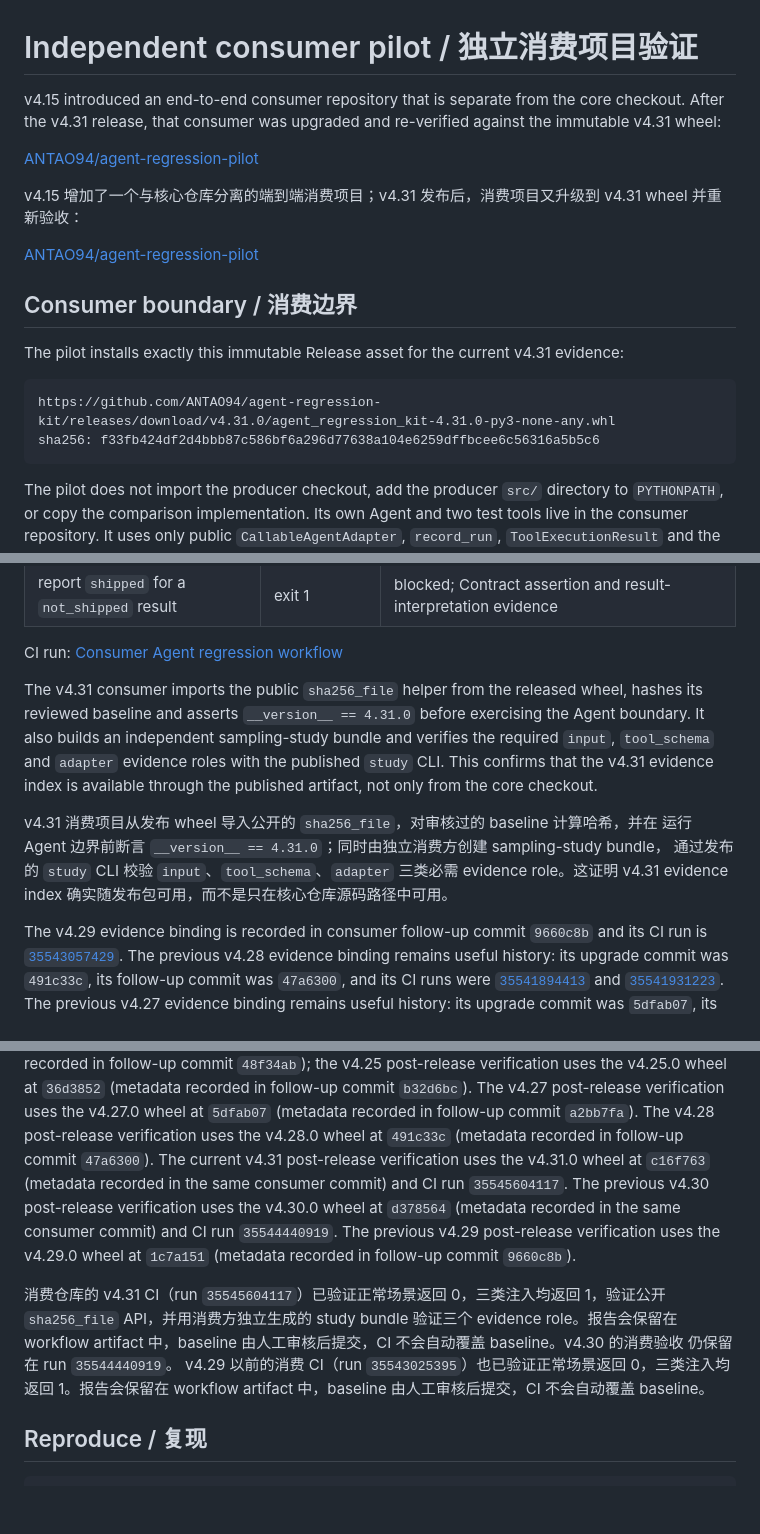
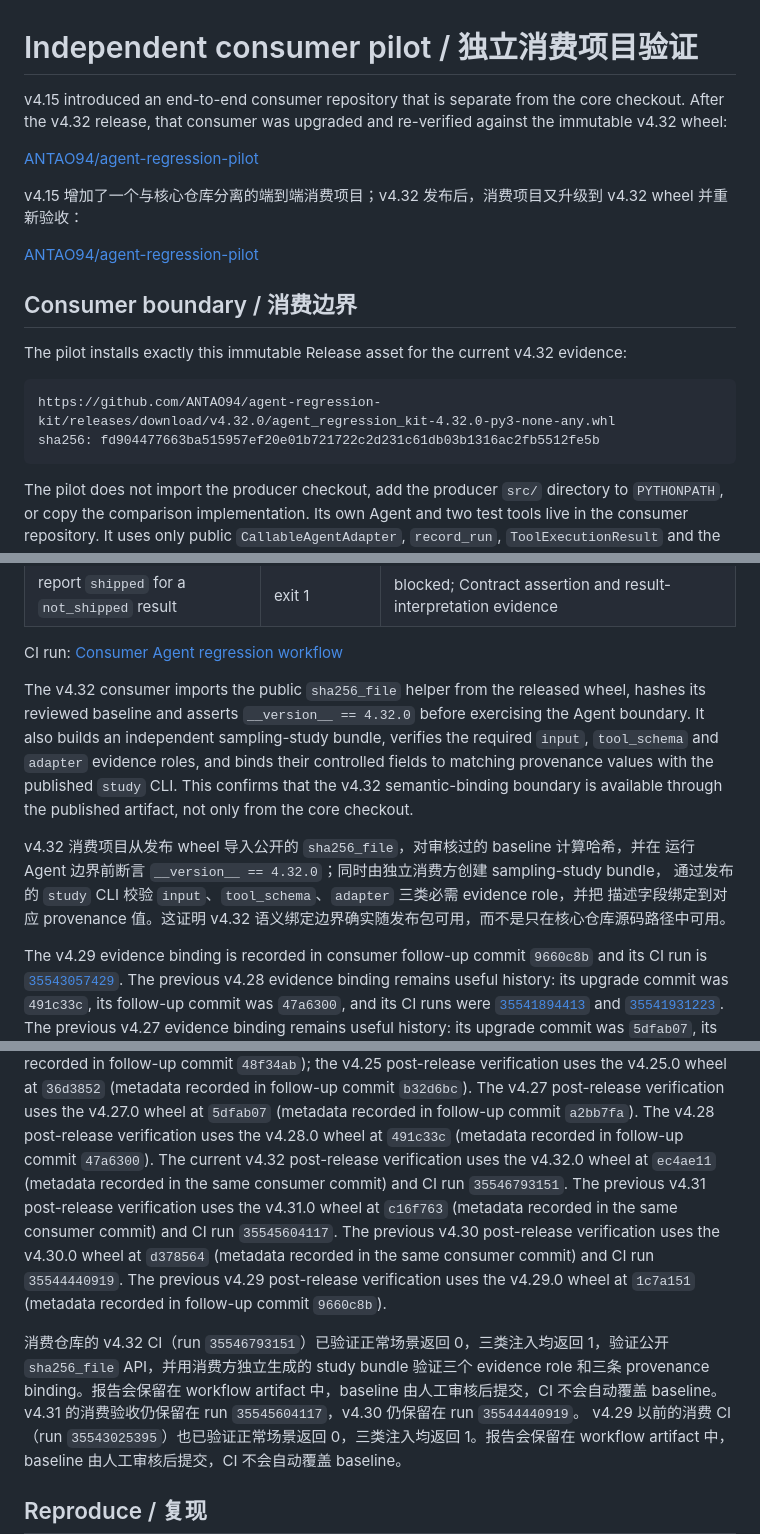
Before and after one commit to ANTAO94/agent-regression-kit, a Markdown page: docs/consumer-pilot.md, 3 parts joined by grey strips. Rendered like a GitHub page; blank space fills up the shorter version.

````diff
--- a/docs/consumer-pilot.md
+++ b/docs/consumer-pilot.md
@@ -1,24 +1,24 @@
 # Independent consumer pilot / 独立消费项目验证
 
 v4.15 introduced an end-to-end consumer repository that is separate from the
-core checkout. After the v4.31 release, that consumer was upgraded and
-re-verified against the immutable v4.31 wheel:
+core checkout. After the v4.32 release, that consumer was upgraded and
+re-verified against the immutable v4.32 wheel:
 
 [ANTAO94/agent-regression-pilot](https://github.com/ANTAO94/agent-regression-pilot)
 
-v4.15 增加了一个与核心仓库分离的端到端消费项目；v4.31 发布后，消费项目又升级到
-v4.31 wheel 并重新验收：
+v4.15 增加了一个与核心仓库分离的端到端消费项目；v4.32 发布后，消费项目又升级到
+v4.32 wheel 并重新验收：
 
 [ANTAO94/agent-regression-pilot](https://github.com/ANTAO94/agent-regression-pilot)
 
 ## Consumer boundary / 消费边界
 
 The pilot installs exactly this immutable Release asset for the current
-v4.31 evidence:
+v4.32 evidence:
 
 ```text
-https://github.com/ANTAO94/agent-regression-kit/releases/download/v4.31.0/agent_regression_kit-4.31.0-py3-none-any.whl
-sha256: f33fb424df2d4bbb87c586bf6a296d77638a104e6259dffbcee6c56316a5b5c6
+https://github.com/ANTAO94/agent-regression-kit/releases/download/v4.32.0/agent_regression_kit-4.32.0-py3-none-any.whl
+sha256: fd904477663ba515957ef20e01b721722c2d231c61db03b1316ac2fb5512fe5b
 ```
 
 The pilot does not import the producer checkout, add the producer `src/`
@@ -61,18 +61,18 @@ The consumer workflow ran on the v4.31 upgrade commit `c16f763` and passed
 
 CI run: [Consumer Agent regression workflow](https://github.com/ANTAO94/agent-regression-pilot/actions/workflows/regression.yml)
 
-The v4.31 consumer imports the public `sha256_file` helper from the released
-wheel, hashes its reviewed baseline and asserts `__version__ == 4.31.0` before
+The v4.32 consumer imports the public `sha256_file` helper from the released
+wheel, hashes its reviewed baseline and asserts `__version__ == 4.32.0` before
 exercising the Agent boundary. It also builds an independent sampling-study
-bundle and verifies the required `input`, `tool_schema` and `adapter` evidence
-roles with the published `study` CLI. This confirms that the v4.31 evidence
-index is available through the published artifact, not only from the core
-checkout.
+bundle, verifies the required `input`, `tool_schema` and `adapter` evidence
+roles, and binds their controlled fields to matching provenance values with the
+published `study` CLI. This confirms that the v4.32 semantic-binding boundary
+is available through the published artifact, not only from the core checkout.
 
-v4.31 消费项目从发布 wheel 导入公开的 `sha256_file`，对审核过的 baseline 计算哈希，并在
-运行 Agent 边界前断言 `__version__ == 4.31.0`；同时由独立消费方创建 sampling-study bundle，
-通过发布的 `study` CLI 校验 `input`、`tool_schema`、`adapter` 三类必需 evidence role。这证明
-v4.31 evidence index 确实随发布包可用，而不是只在核心仓库源码路径中可用。
+v4.32 消费项目从发布 wheel 导入公开的 `sha256_file`，对审核过的 baseline 计算哈希，并在
+运行 Agent 边界前断言 `__version__ == 4.32.0`；同时由独立消费方创建 sampling-study bundle，
+通过发布的 `study` CLI 校验 `input`、`tool_schema`、`adapter` 三类必需 evidence role，并把
+描述字段绑定到对应 provenance 值。这证明 v4.32 语义绑定边界确实随发布包可用，而不是只在核心仓库源码路径中可用。
 
 The v4.29 evidence binding is recorded in consumer follow-up commit `9660c8b`
 and its CI run is
@@ -107,17 +107,19 @@ v4.25.0 wheel at `36d3852` (metadata recorded in follow-up commit `b32d6bc`).
 The v4.27 post-release verification uses the v4.27.0 wheel at `5dfab07`
 (metadata recorded in follow-up commit `a2bb7fa`). The v4.28 post-release
 verification uses the v4.28.0 wheel at `491c33c` (metadata recorded in follow-up
-commit `47a6300`). The current v4.31 post-release verification uses the v4.31.0
+commit `47a6300`). The current v4.32 post-release verification uses the v4.32.0
+wheel at `ec4ae11` (metadata recorded in the same consumer commit) and CI run
+`35546793151`. The previous v4.31 post-release verification uses the v4.31.0
 wheel at `c16f763` (metadata recorded in the same consumer commit) and CI run
 `35545604117`. The previous v4.30 post-release verification uses the v4.30.0
 wheel at `d378564` (metadata recorded in the same consumer commit) and CI run
 `35544440919`. The previous v4.29 post-release verification uses the v4.29.0
 wheel at `1c7a151` (metadata recorded in follow-up commit `9660c8b`).
 
-消费仓库的 v4.31 CI（run `35545604117`）已验证正常场景返回 0，三类注入均返回 1，验证公开
-`sha256_file` API，并用消费方独立生成的 study bundle 验证三个 evidence role。报告会保留在
-workflow artifact 中，baseline 由人工审核后提交，CI 不会自动覆盖 baseline。v4.30 的消费验收
-仍保留在 run `35544440919`。
+消费仓库的 v4.32 CI（run `35546793151`）已验证正常场景返回 0，三类注入均返回 1，验证公开
+`sha256_file` API，并用消费方独立生成的 study bundle 验证三个 evidence role 和三条 provenance
+binding。报告会保留在 workflow artifact 中，baseline 由人工审核后提交，CI 不会自动覆盖 baseline。
+v4.31 的消费验收仍保留在 run `35545604117`，v4.30 仍保留在 run `35544440919`。
 v4.29 以前的消费 CI（run `35543025395`）也已验证正常场景返回 0，三类注入均返回 1。报告会保留在
 workflow artifact 中，baseline 由人工审核后提交，CI 不会自动覆盖 baseline。
 
````
Also changed, not shown: other parts of docs/consumer-pilot.md (+2 -2 lines), docs/v4.32-acceptance.md (+45 -0 lines).
